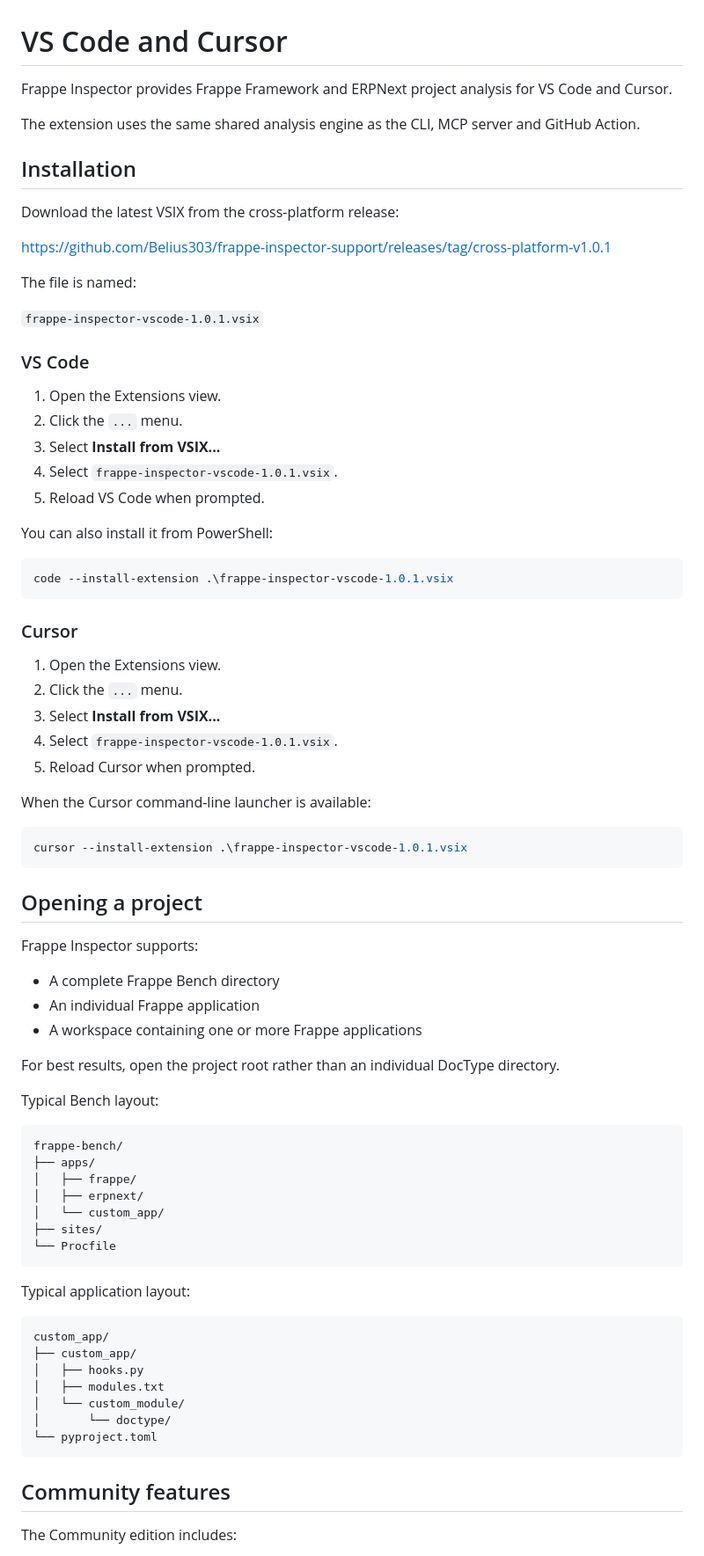
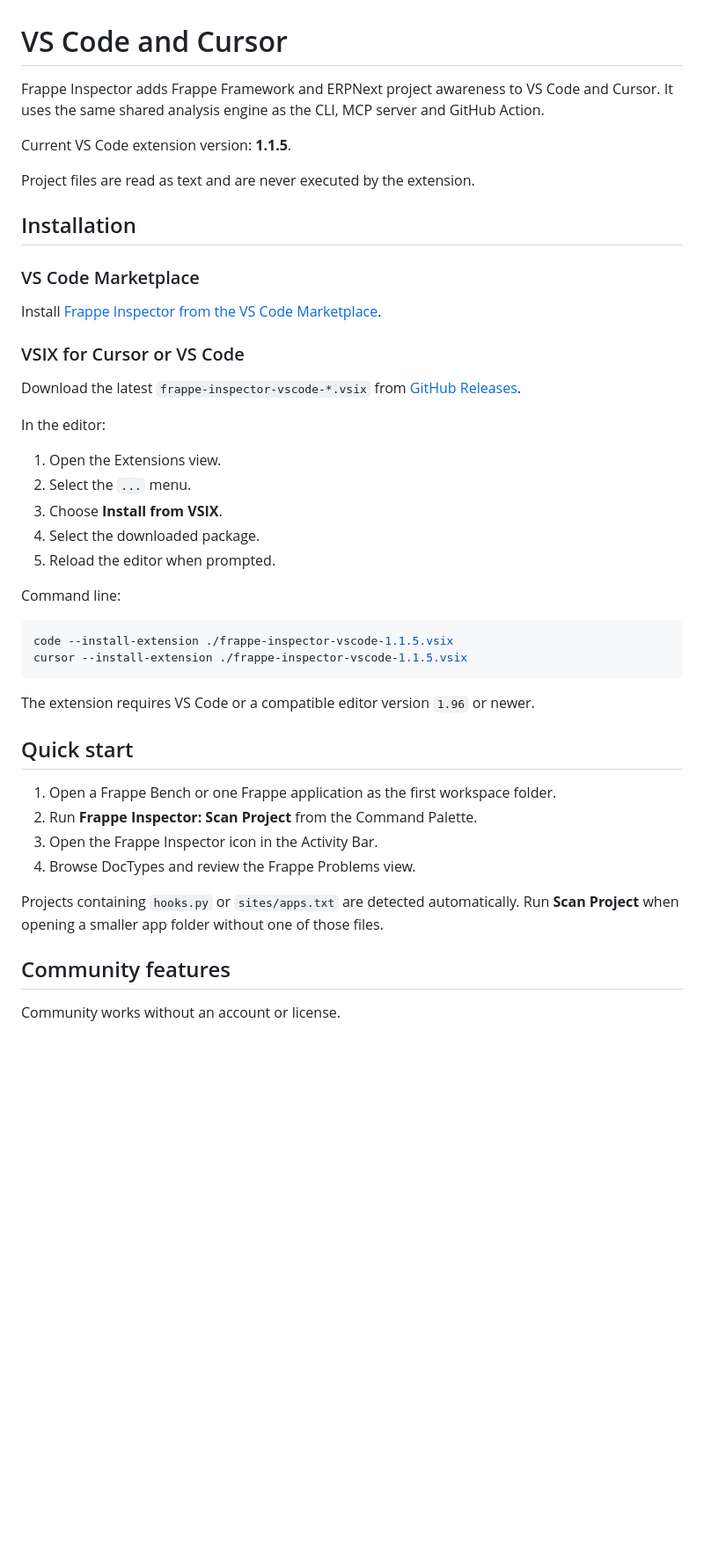
Before and after one commit to Belius303/frappe-inspector-support, a Markdown page: docs/vscode-cursor.md, the part around one of its changes. Shown at 88% size. Rendered like a GitHub page; blank space fills up the shorter version.

Commit message:
Update VS Code and Cursor guide for 1.1.5

````diff
--- a/docs/vscode-cursor.md
+++ b/docs/vscode-cursor.md
@@ -1,82 +1,48 @@
 # VS Code and Cursor
 
-Frappe Inspector provides Frappe Framework and ERPNext project analysis for VS Code and Cursor.
+Frappe Inspector adds Frappe Framework and ERPNext project awareness to VS Code and Cursor. It uses the same shared analysis engine as the CLI, MCP server and GitHub Action.
 
-The extension uses the same shared analysis engine as the CLI, MCP server and GitHub Action.
+Current VS Code extension version: **1.1.5**.
+
+Project files are read as text and are never executed by the extension.
 
 ## Installation
 
-Download the latest VSIX from the cross-platform release:
+### VS Code Marketplace
 
-https://github.com/Belius303/frappe-inspector-support/releases/tag/cross-platform-v1.0.1
+Install [Frappe Inspector from the VS Code Marketplace](https://marketplace.visualstudio.com/items?itemName=mohamedtazihnyine.frappe-inspector).
 
-The file is named:
+### VSIX for Cursor or VS Code
 
-`frappe-inspector-vscode-1.0.1.vsix`
+Download the latest `frappe-inspector-vscode-*.vsix` from [GitHub Releases](https://github.com/Belius303/frappe-inspector-support/releases/latest).
 
-### VS Code
+In the editor:
 
 1. Open the Extensions view.
-2. Click the `...` menu.
-3. Select **Install from VSIX...**
-4. Select `frappe-inspector-vscode-1.0.1.vsix`.
-5. Reload VS Code when prompted.
+2. Select the `...` menu.
+3. Choose **Install from VSIX**.
+4. Select the downloaded package.
+5. Reload the editor when prompted.
 
-You can also install it from PowerShell:
+Command line:
 
-```powershell
-code --install-extension .\frappe-inspector-vscode-1.0.1.vsix
+```shell
+code --install-extension ./frappe-inspector-vscode-1.1.5.vsix
+cursor --install-extension ./frappe-inspector-vscode-1.1.5.vsix
 ```
 
-### Cursor
+The extension requires VS Code or a compatible editor version `1.96` or newer.
 
-1. Open the Extensions view.
-2. Click the `...` menu.
-3. Select **Install from VSIX...**
-4. Select `frappe-inspector-vscode-1.0.1.vsix`.
-5. Reload Cursor when prompted.
+## Quick start
 
-When the Cursor command-line launcher is available:
+1. Open a Frappe Bench or one Frappe application as the first workspace folder.
+2. Run **Frappe Inspector: Scan Project** from the Command Palette.
+3. Open the Frappe Inspector icon in the Activity Bar.
+4. Browse DocTypes and review the Frappe Problems view.
 
-```powershell
-cursor --install-extension .\frappe-inspector-vscode-1.0.1.vsix
-```
-
-## Opening a project
-
-Frappe Inspector supports:
-
-- A complete Frappe Bench directory
-- An individual Frappe application
-- A workspace containing one or more Frappe applications
-
-For best results, open the project root rather than an individual DocType directory.
-
-Typical Bench layout:
-
-```text
-frappe-bench/
-├── apps/
-│   ├── frappe/
-│   ├── erpnext/
-│   └── custom_app/
-├── sites/
-└── Procfile
-```
-
-Typical application layout:
-
-```text
-custom_app/
-├── custom_app/
-│   ├── hooks.py
-│   ├── modules.txt
-│   └── custom_module/
-│       └── doctype/
-└── pyproject.toml
-```
+Projects containing `hooks.py` or `sites/apps.txt` are detected automatically. Run **Scan Project** when opening a smaller app folder without one of those files.
 
 ## Community features
 
-The Community edition includes:
+Community works without an account or license.
 
````
Also changed, not shown: other parts of docs/vscode-cursor.md (+84 -86 lines).
